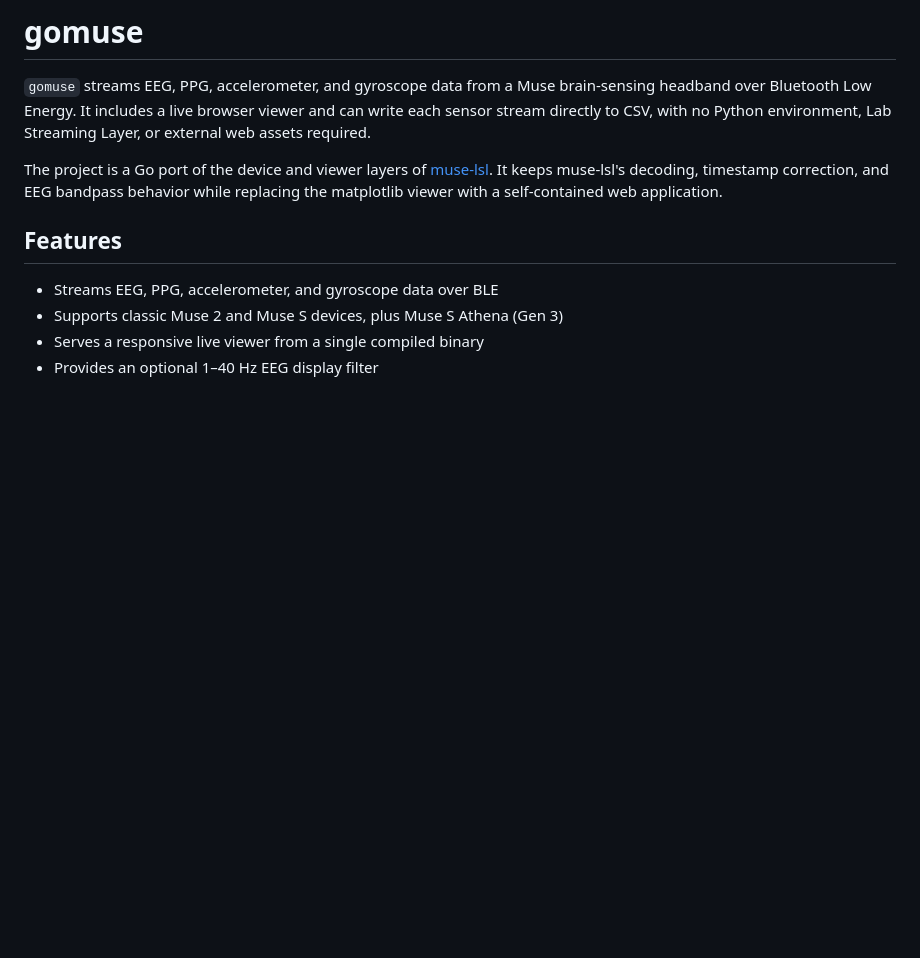
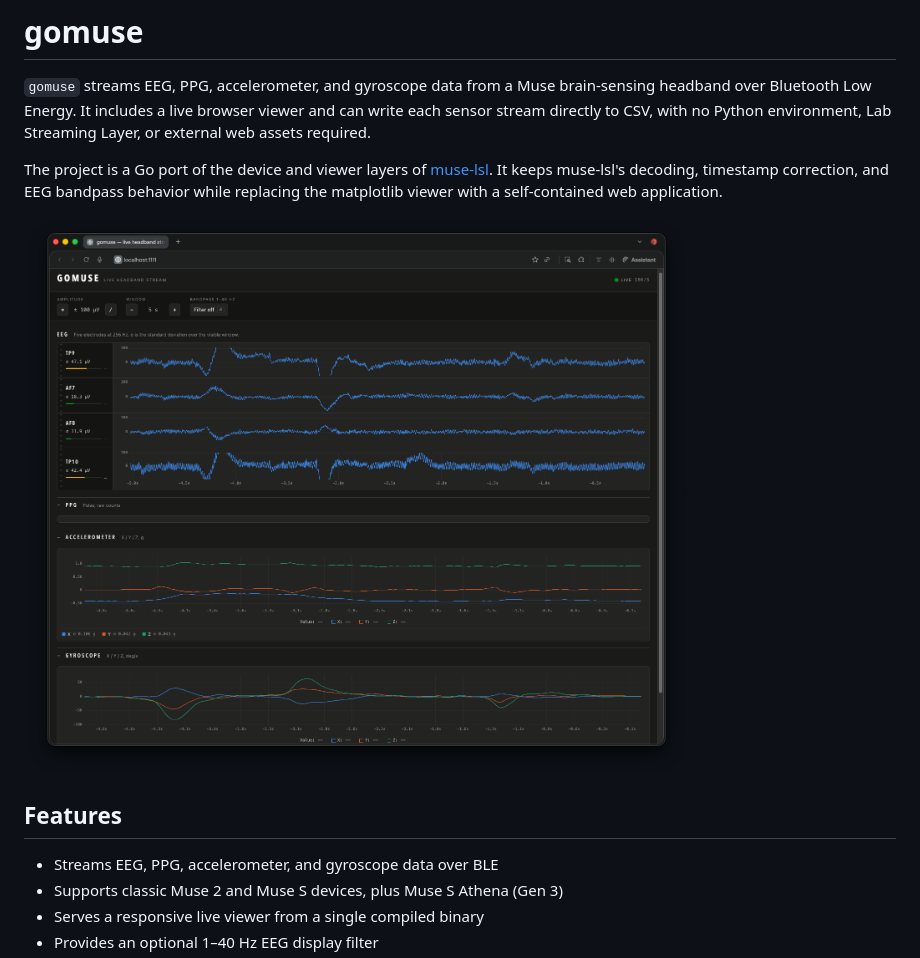
Before and after one commit to felipegabriele/GoMuse, a Markdown page: README.md, the part around the change. Rendered like a GitHub page; pictures changed too: img/gomuse-dashboard.png (added); blank space fills up the shorter version.

Commit message:
docs(readme): add dashboard screenshot

```diff
--- a/README.md
+++ b/README.md
@@ -9,6 +9,8 @@ The project is a Go port of the device and viewer layers of
 [muse-lsl](https://github.com/alexandrebarachant/muse-lsl). It keeps
 muse-lsl's decoding, timestamp correction, and EEG bandpass behavior while
 replacing the matplotlib viewer with a self-contained web application.
+
+![gomuse live dashboard](img/gomuse-dashboard.png)
 
 ## Features
 
```
